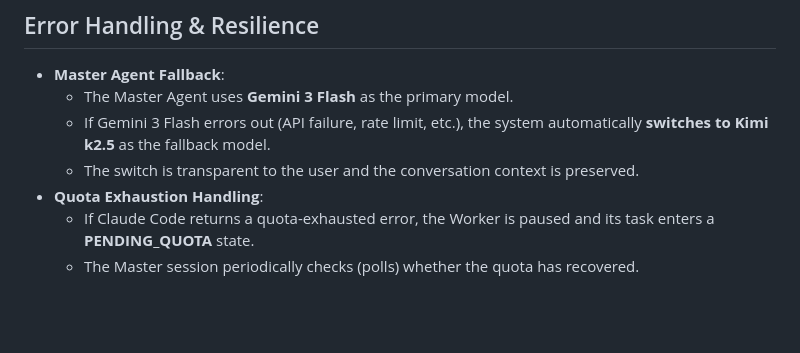
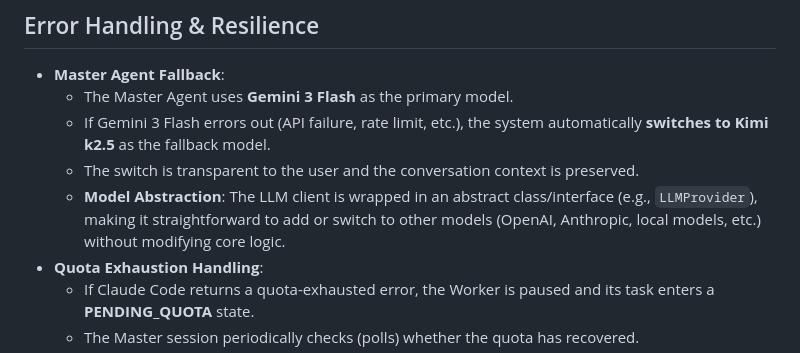
Before and after one commit to zixuzixu/charlie-bot, a Markdown page: project.md, the part around the change. GitHub-like rendering; blank space fills up the shorter version.

Commit message:
docs: add LLM abstraction layer for easy model switching

```diff
--- a/project.md
+++ b/project.md
@@ -145,6 +145,7 @@
   - The Master Agent uses **Gemini 3 Flash** as the primary model.
   - If Gemini 3 Flash errors out (API failure, rate limit, etc.), the system automatically **switches to Kimi k2.5** as the fallback model.
   - The switch is transparent to the user and the conversation context is preserved.
+  - **Model Abstraction**: The LLM client is wrapped in an abstract class/interface (e.g., `LLMProvider`), making it straightforward to add or switch to other models (OpenAI, Anthropic, local models, etc.) without modifying core logic.
 - **Quota Exhaustion Handling**:
   - If Claude Code returns a quota-exhausted error, the Worker is paused and its task enters a **PENDING_QUOTA** state.
   - The Master session periodically checks (polls) whether the quota has recovered.
```
